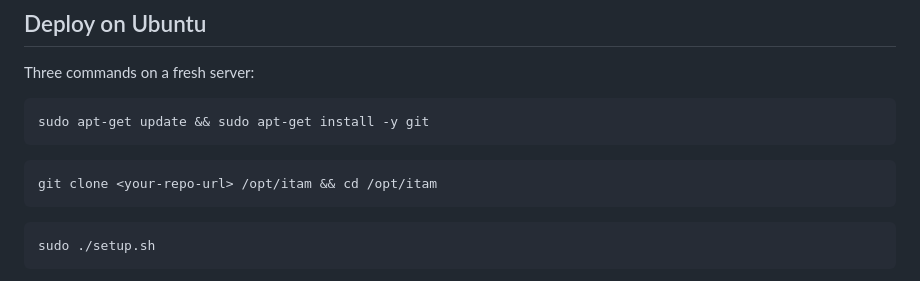
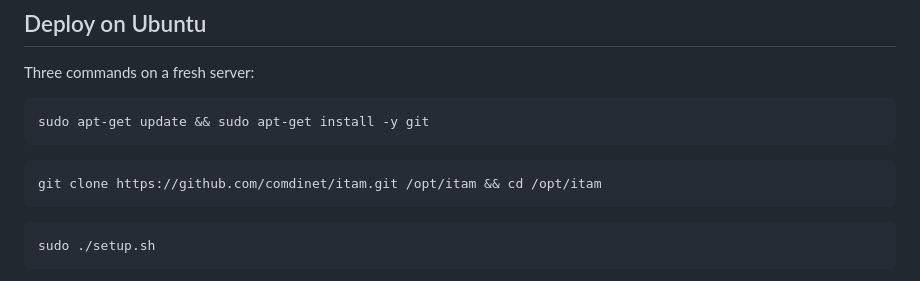
Before and after one commit to comdinet/itam, a Markdown page: README.md, the part around one of its changes. Rendered like a GitHub page.

Commit message:
Use the real repository URL in the README
The clone command shipped a <your-repo-url> placeholder, so the first step of
the deploy instructions could not be copy-pasted. Also link the repository
near the top.

Co-Authored-By: Claude Opus 5 <noreply@anthropic.com>

````diff
--- a/README.md
+++ b/README.md
@@ -25,7 +27,7 @@ sudo apt-get update && sudo apt-get install -y git
 ```
 
 ```bash
-git clone <your-repo-url> /opt/itam && cd /opt/itam
+git clone https://github.com/comdinet/itam.git /opt/itam && cd /opt/itam
 ```
 
 ```bash
````
Also changed, not shown: other parts of README.md (+2 -0 lines).
